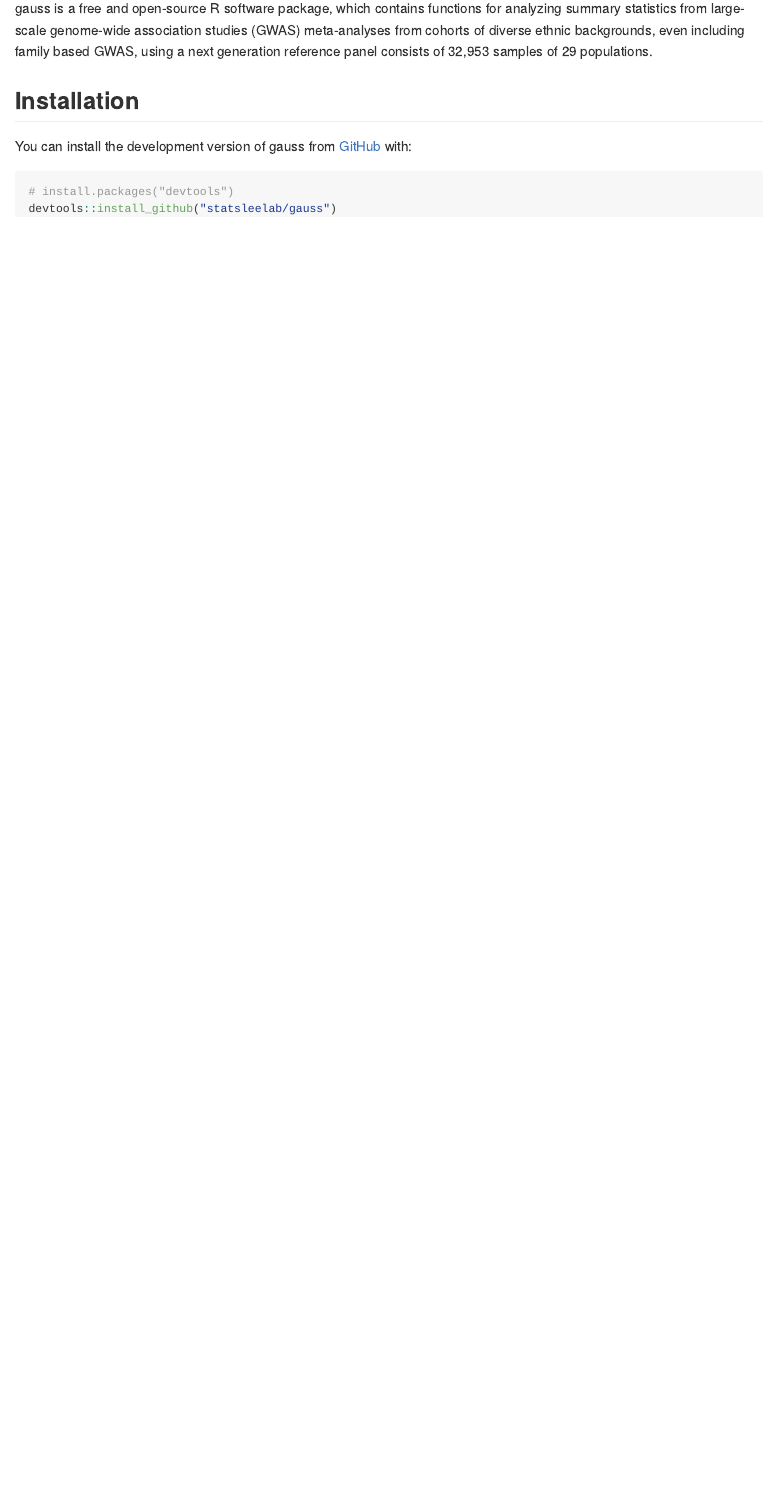
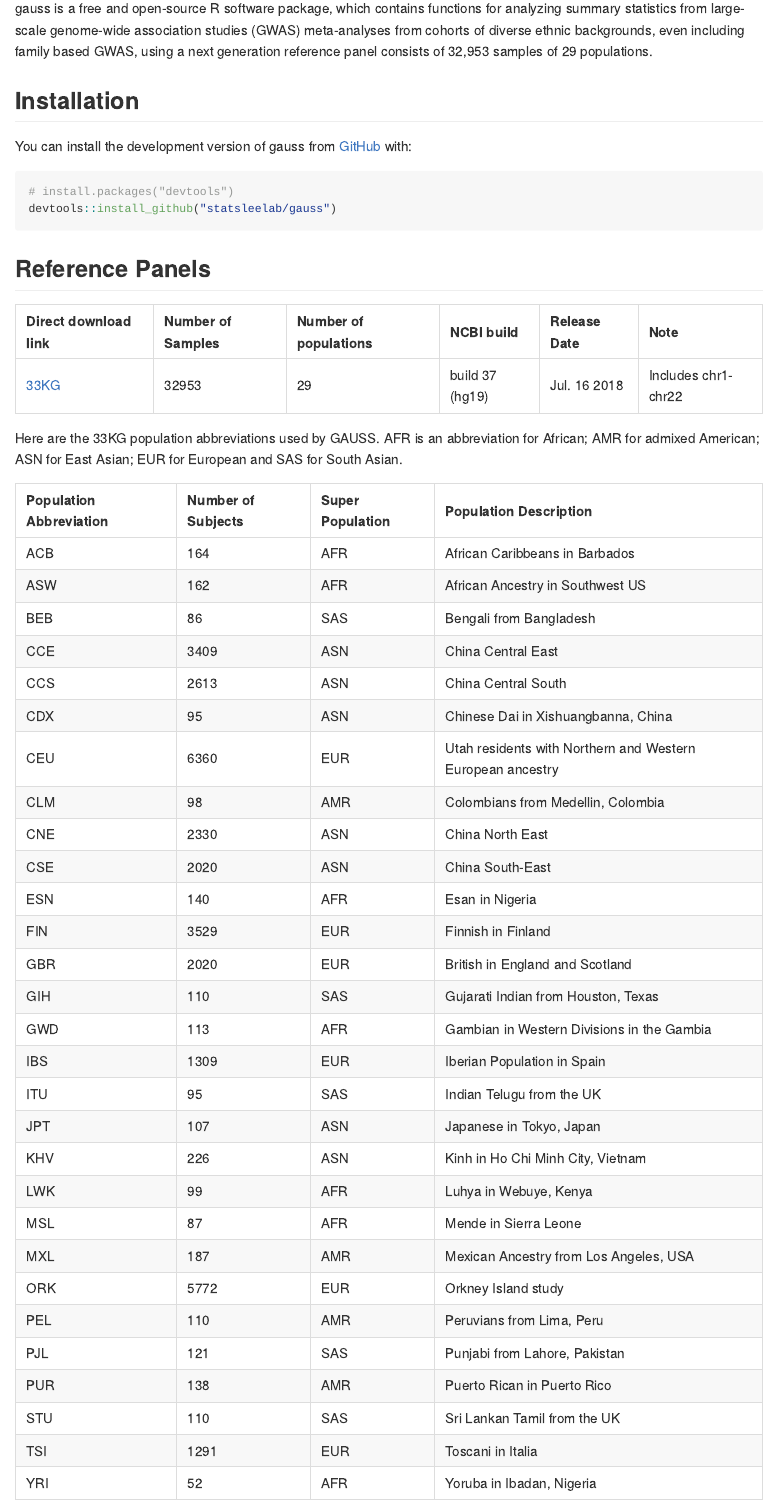
Before and after one commit to statsleelab/gauss, an R Markdown document (README.Rmd): the page in a window 1100 px wide, from 110 px down. The pictures show the output file README.md that the author committed with the source, drawn offline in the style of GitHub.

Commit message:
reference panel added

````diff
--- a/README.Rmd
+++ b/README.Rmd
@@ -28,3 +28,43 @@ You can install the development version of gauss from [GitHub](https://github.co
 # install.packages("devtools")
 devtools::install_github("statsleelab/gauss")
 ```
+
+## Reference Panels
+
+|**Direct download link**|**Number of Samples**|**Number of populations**|**NCBI build**|**Release Date**|**Note**|
+|:---|:---|:---|:---|:---|:---|
+|[33KG](https://drive.google.com/drive/folders/1jXFwhTWoPpFMHkMOUHbvVju7IYckWGB5?usp=sharing)|32953|29|build 37 (hg19)|Jul. 16 2018|Includes chr1-chr22|
+
+Here are the 33KG population abbreviations used by GAUSS. AFR is an abbreviation for African; AMR for admixed American; ASN for East Asian; EUR for European and SAS for South Asian.
+
+|**Population Abbreviation**|**Number of Subjects**|**Super Population**|**Population Description**|
+|:---|:---|:---|:---|
+|ACB|164|AFR|African Caribbeans in Barbados|
+|ASW|162|AFR|African Ancestry in Southwest US|
+|BEB|86|SAS|Bengali from Bangladesh|
+|CCE|3409|ASN|China Central East|
+|CCS|2613|ASN|China Central South|
+|CDX|95|ASN|Chinese Dai in Xishuangbanna, China|
+|CEU|6360|EUR|Utah residents with Northern and Western European ancestry|
+|CLM|98|AMR|Colombians from Medellin, Colombia|
+|CNE|2330|ASN|China North East|
+|CSE|2020|ASN|China South-East|
+|ESN|140|AFR|Esan in Nigeria|
+|FIN|3529|EUR|Finnish in Finland|
+|GBR|2020|EUR|British in England and Scotland|
+|GIH|110|SAS|Gujarati Indian from Houston, Texas|
+|GWD|113|AFR|Gambian in Western Divisions in the Gambia|
+|IBS|1309|EUR|Iberian Population in Spain|
+|ITU|95|SAS|Indian Telugu from the UK|
+|JPT|107|ASN|Japanese in Tokyo, Japan|
+|KHV|226|ASN|Kinh in Ho Chi Minh City, Vietnam|
+|LWK|99|AFR|Luhya in Webuye, Kenya|
+|MSL|87|AFR|Mende in Sierra Leone|
+|MXL|187|AMR|Mexican Ancestry from Los Angeles, USA|
+|ORK|5772|EUR|Orkney Island study|
+|PEL|110|AMR|Peruvians from Lima, Peru|
+|PJL|121|SAS|Punjabi from Lahore, Pakistan|
+|PUR|138|AMR|Puerto Rican in Puerto Rico|
+|STU|110|SAS|Sri Lankan Tamil from the UK|
+|TSI|1291|EUR|Toscani in Italia|
+|YRI|52|AFR|Yoruba in Ibadan, Nigeria|
````
Also changed, not shown: README.md.
